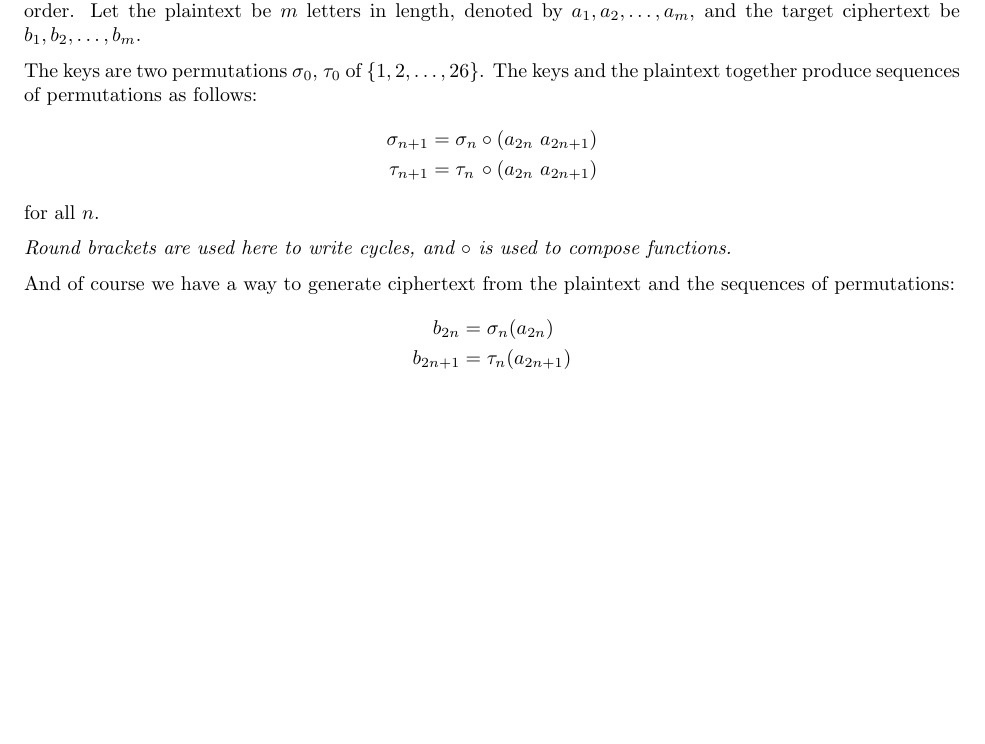
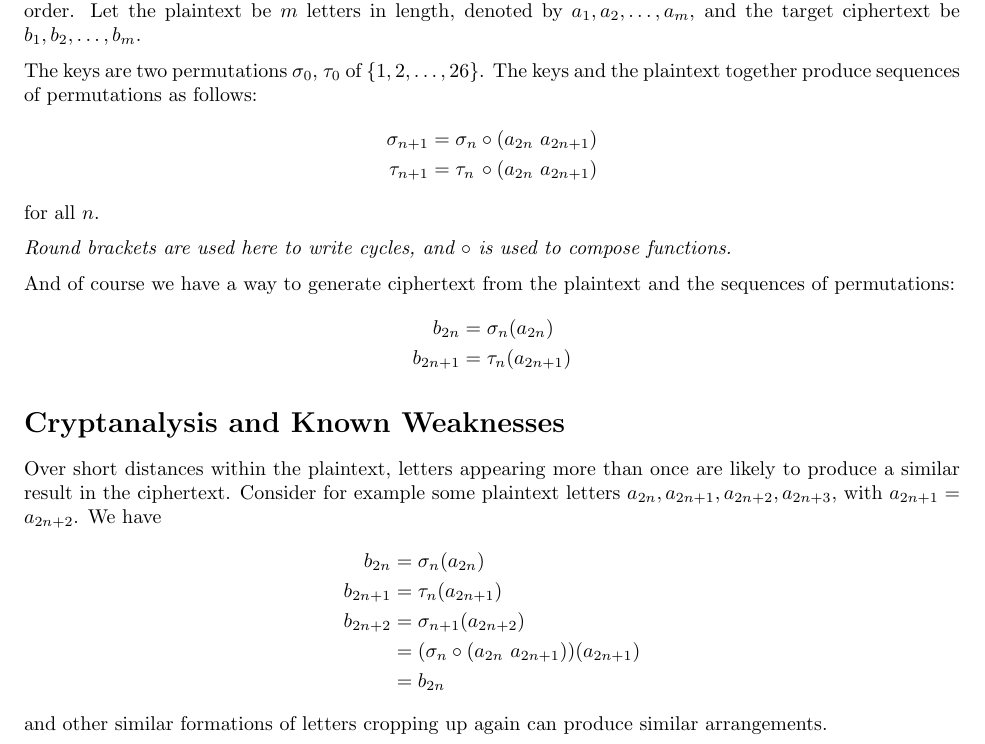
Before and after one commit to Sterrs/autoperm, a LaTeX document (doc/autoperm.tex): part of the page, cut so that both start at the same text, the shorter picture padded with empty space. Compiled offline with pdfLaTeX.

Commit message:
Add obvious remark to documentation about a weakness
Can this be used to form an attack?

```diff
--- a/doc/autoperm.tex
+++ b/doc/autoperm.tex
@@ -46,8 +46,24 @@ compose functions.}
 And of course we have a way to generate ciphertext from the plaintext and the
 sequences of permutations:
 \begin{align*}
- b_{2n}     &= \sigma_n(a_{2n}) \\
- b_{2n + 1} &= \tau_n (a_{2n + 1})
+  b_{2n}     &= \sigma_n(a_{2n}) \\
+  b_{2n + 1} &= \tau_n (a_{2n + 1})
 \end{align*}
 
+\section*{Cryptanalysis and Known Weaknesses}
+
+Over short distances within the plaintext, letters appearing more than once are
+likely to produce a similar result in the ciphertext.
+Consider for example some plaintext letters
+$a_{2n}, a_{2n+1}, a_{2n+2}, a_{2n+3}$, with $a_{2n+1} = a_{2n+2}$. We have
+\begin{align*}
+  b_{2n}   &= \sigma_n(a_{2n}) \\
+  b_{2n+1} &= \tau_n(a_{2n+1}) \\
+  b_{2n+2} &= \sigma_{n+1}(a_{2n+2})  \\
+           &= (\sigma_n \circ (a_{2n}\ a_{2n+1}))(a_{2n+1}) \\
+           &= b_{2n}
+\end{align*}
+and other similar formations of letters cropping up again can produce similar
+arrangements.
+
 \end{document}
```
